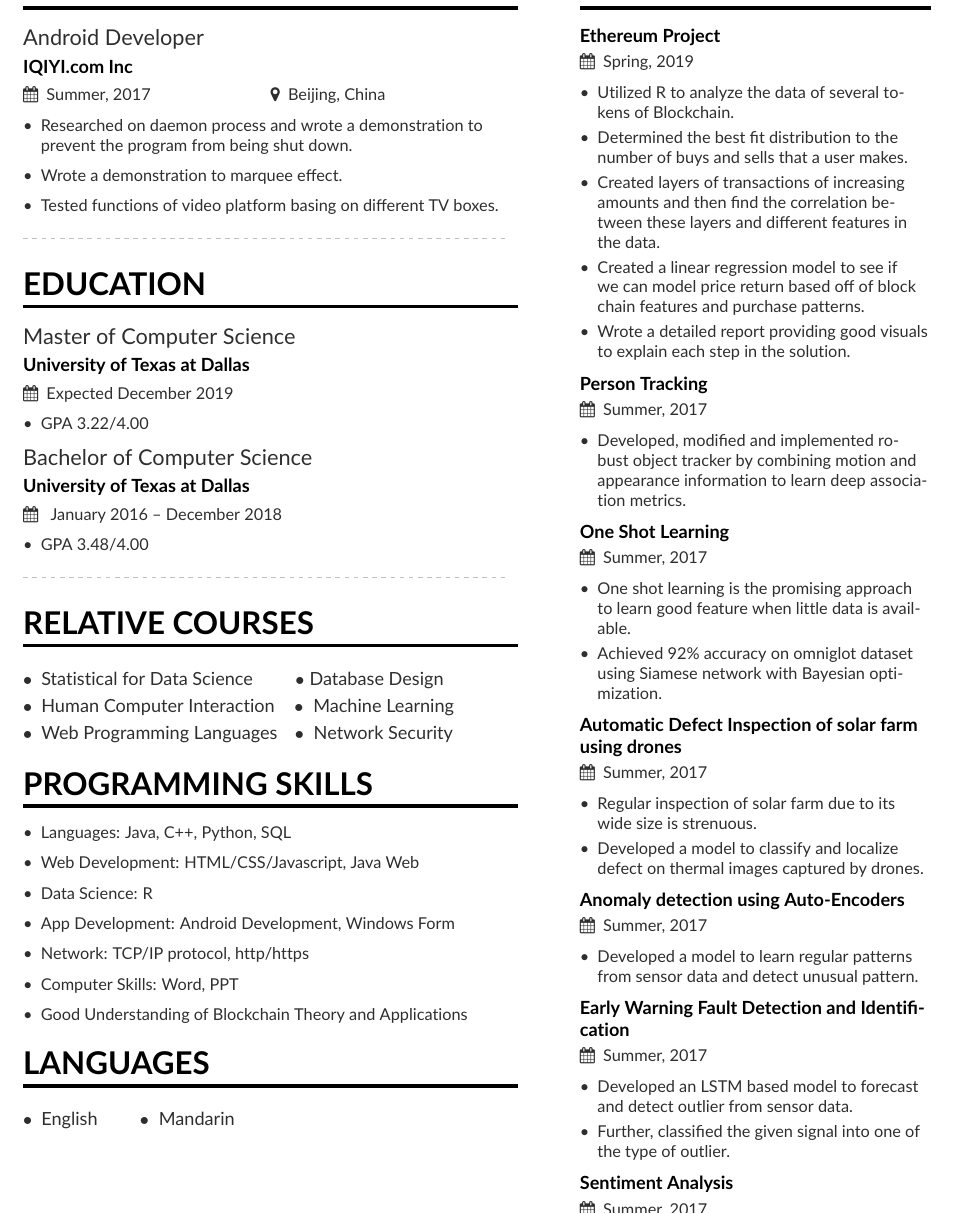
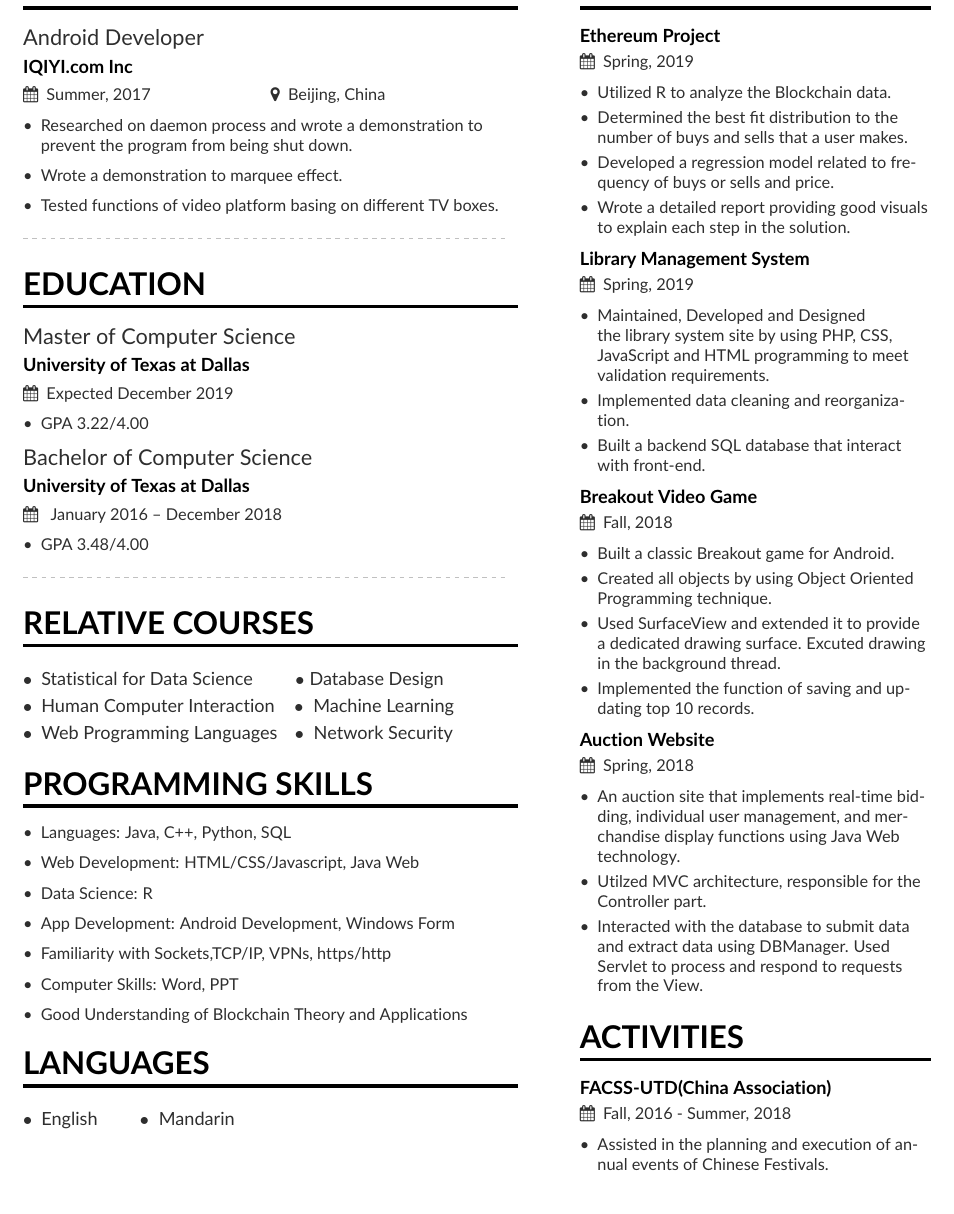
Before and after one commit to y521gaoqi/Qi_Resume_Latex, a LaTeX CV (mmayer.tex, which reads page1sidebar.tex): part of the page, cut so that both start at the same text. Compiled offline with pdfLaTeX.

Commit message:
almost done

```diff
--- a/mmayer.tex
+++ b/mmayer.tex
@@ -139,7 +139,7 @@
     \smallskip
     \item App Development: Android Development, Windows Form
     \smallskip
-    \item Network: TCP/IP protocol, http/https
+    \item Familiarity with Sockets,TCP/IP, VPNs, https/http
     \smallskip
     \item Computer Skills: Word, PPT
     \smallskip
--- a/page1sidebar.tex
+++ b/page1sidebar.tex
@@ -28,45 +28,39 @@
 \cvsection{Projects}
 \cvproject{Ethereum Project}{Spring, 2019}
 \begin{itemize}
-\item Utilized R to analyze the data of several tokens of Blockchain.
+\item Utilized R to analyze the Blockchain data.
 \item Determined the best fit distribution to the number of buys
 and sells that a user makes.
-\item Created layers of transactions of increasing amounts and then find the correlation between these layers and different features in the data.
-\item Created a linear regression model to see if we can model price return based off of block chain features and purchase patterns.
+\item Developed a regression model related to frequency of buys or sells and price.
 \item Wrote a detailed report providing good visuals to explain each step in the solution.
 \end{itemize}
 \smallskip
-\cvproject{Person Tracking}{Summer, 2017}
+\cvproject{Library Management System}{Spring, 2019}
 \begin{itemize}
-\item Developed, modified and implemented robust object tracker by combining motion and appearance information to learn deep association metrics.
+\item Maintained, Developed and Designed the library system site by using PHP, CSS, JavaScript and HTML programming to meet validation requirements.
+\item Implemented data cleaning and reorganization.
+\item Built a backend SQL database that interact with front-end.
 \end{itemize}
 \smallskip
-\cvproject{One Shot Learning}{Summer, 2017}
+\cvproject{Breakout Video Game}{Fall, 2018}
 \begin{itemize}
-\item One shot learning is the promising approach to learn good feature when little data is available.
-\item Achieved 92\% accuracy on omniglot dataset using Siamese network with Bayesian optimization.
+\item Built a classic Breakout game for Android.
+\item Created all objects by using Object Oriented Programming technique.
+\item Used SurfaceView and extended it to provide a dedicated drawing surface. Excuted drawing in the background thread.
+\item Implemented the function of saving and updating top 10 records.
 \end{itemize}
 \smallskip
-\cvproject{Automatic Defect Inspection of solar farm using drones}{Summer, 2017}
+\cvproject{Auction Website}{Spring, 2018}
 \begin{itemize}
-\item Regular inspection of solar farm due to its wide size is strenuous.
-\item Developed a model to classify and localize defect on thermal images captured by drones.
+\item An auction site that implements real-time bidding, individual user management, and merchandise display functions using Java Web technology.
+\item Utilzed MVC architecture, responsible for the Controller part.
+\item Interacted with the database to submit data and extract data using DBManager. Used Servlet to process and respond to requests from the View.
 \end{itemize}
 \smallskip
-\cvproject{Anomaly detection using Auto-Encoders}{Summer, 2017}
-\begin{itemize}
-\item Developed a model to learn regular patterns from sensor data and detect unusual pattern.
-\end{itemize}
-\smallskip
-\cvproject{Early Warning Fault Detection and Identification}{Summer, 2017}
-\begin{itemize}
-\item Developed an LSTM based model to forecast and detect outlier from sensor data.
-\item Further, classified the given signal into one of the type of outlier.
-\end{itemize}
-\smallskip
-\cvproject{Sentiment Analysis}{Summer, 2017}
-\begin{itemize}
-    \item Used bag-of-words, pre-trained Embedding and simple as well as bi-directional LSTM techniques for Sentiment Analysis.
-\end{itemize}
+
 
 \cvsection{ACTIVITIES}
+\cvproject{FACSS-UTD(China Association)}{Fall, 2016 - Summer, 2018}
+\begin{itemize}
+  \item Assisted in the planning and execution of annual events of Chinese Festivals.
+\end{itemize}
```
Also changed, not shown: mmayer.pdf, 1 other file.
